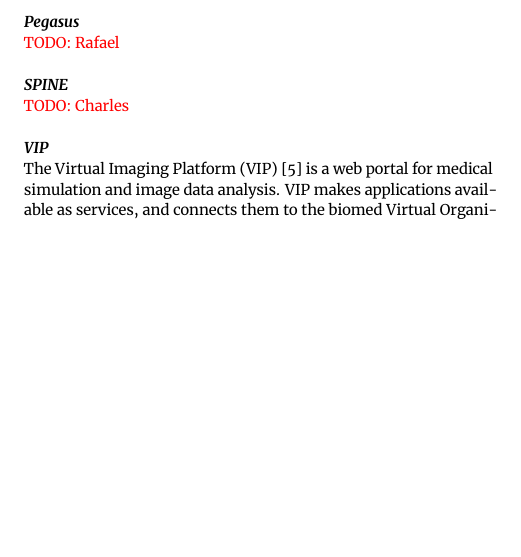
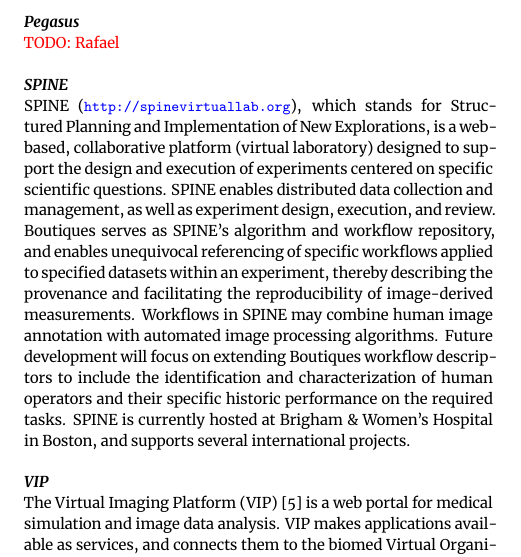
Before and after one commit to boutiques/boutiques-paper, a LaTeX paper (boutiquespaper.tex): part of one column of page 5 of 9, cut so that both start at the same text, the shorter picture padded with empty space. Compiled offline with XeLaTeX.

Commit message:
Integrated Charles' input

```diff
--- a/boutiquespaper.tex
+++ b/boutiquespaper.tex
@@ -661,8 +661,23 @@
 \todo{Rafael}
 
 \subsubsection{SPINE}
-%% gk: shall we check with them, and if nothing, remove?
-\todo{Charles}
+SPINE (\url{http://spinevirtuallab.org}), which stands for Structured
+Planning and Implementation of New Explorations, is a web-based,
+collaborative platform (virtual laboratory) designed to support the
+design and execution of experiments centered on specific scientific
+questions.  SPINE enables distributed data collection and management,
+as well as experiment design, execution, and review. Boutiques serves
+as SPINE's algorithm and workflow repository, and enables unequivocal
+referencing of specific workflows applied to specified datasets within
+an experiment, thereby describing the provenance and facilitating the
+reproducibility of image-derived measurements. Workflows in SPINE may
+combine human image annotation with automated image processing
+algorithms. Future development will focus on extending Boutiques
+workflow descriptors to include the identification and
+characterization of human operators and their specific historic
+performance on the required tasks. SPINE is currently hosted at
+Brigham \& Women's Hospital in Boston, and supports several
+international projects.
 
 \subsubsection{VIP}
 
```
Also changed, not shown: boutiquespaper.tex (2 more changed lines).
